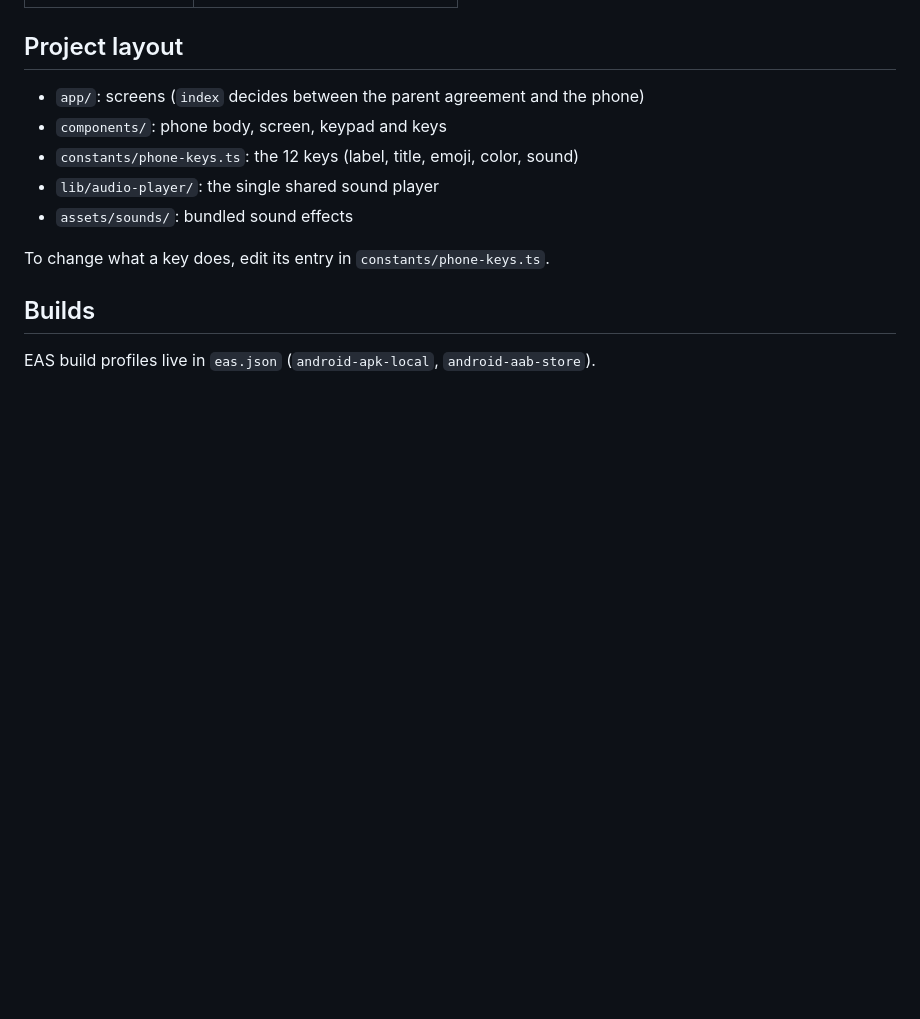
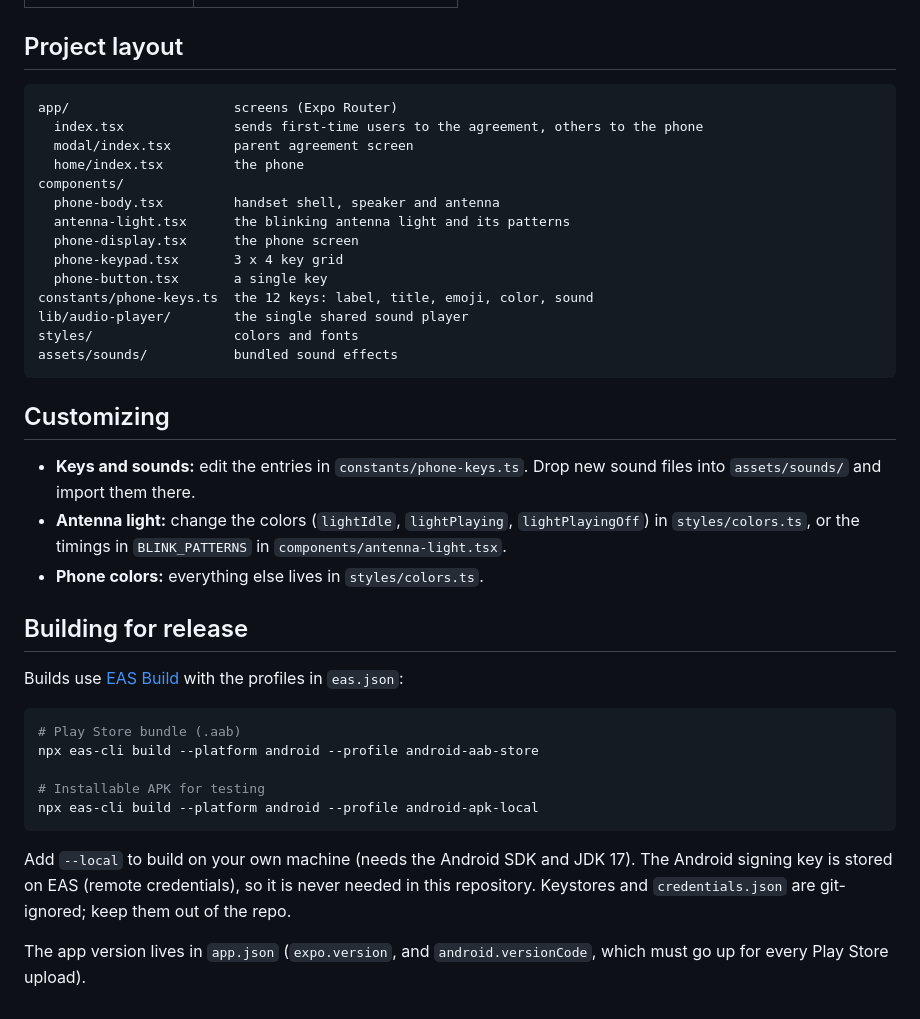
Before and after one commit to sandeepeven/doll-phone-mobile-game, a Markdown page: README.md, the part around one of its changes. Drawn GitHub-style; blank space fills up the shorter version.

````diff
--- a/README.md
+++ b/README.md
@@ -27,14 +58,49 @@ npm start          # then press i (iOS) or a (Android)
 
 ## Project layout
 
-- `app/`: screens (`index` decides between the parent agreement and the phone)
-- `components/`: phone body, screen, keypad and keys
-- `constants/phone-keys.ts`: the 12 keys (label, title, emoji, color, sound)
-- `lib/audio-player/`: the single shared sound player
-- `assets/sounds/`: bundled sound effects
+```
+app/                     screens (Expo Router)
+  index.tsx              sends first-time users to the agreement, others to the phone
+  modal/index.tsx        parent agreement screen
+  home/index.tsx         the phone
+components/
+  phone-body.tsx         handset shell, speaker and antenna
+  antenna-light.tsx      the blinking antenna light and its patterns
+  phone-display.tsx      the phone screen
+  phone-keypad.tsx       3 x 4 key grid
+  phone-button.tsx       a single key
+constants/phone-keys.ts  the 12 keys: label, title, emoji, color, sound
+lib/audio-player/        the single shared sound player
+styles/                  colors and fonts
+assets/sounds/           bundled sound effects
+```
 
-To change what a key does, edit its entry in `constants/phone-keys.ts`.
+## Customizing
 
-## Builds
+- **Keys and sounds:** edit the entries in `constants/phone-keys.ts`. Drop new sound
+  files into `assets/sounds/` and import them there.
+- **Antenna light:** change the colors (`lightIdle`, `lightPlaying`, `lightPlayingOff`)
+  in `styles/colors.ts`, or the timings in `BLINK_PATTERNS` in
+  `components/antenna-light.tsx`.
+- **Phone colors:** everything else lives in `styles/colors.ts`.
 
-EAS build profiles live in `eas.json` (`android-apk-local`, `android-aab-store`).
+## Building for release
+
+Builds use [EAS Build](https://docs.expo.dev/build/introduction/) with the profiles in
+`eas.json`:
+
+```bash
+# Play Store bundle (.aab)
+npx eas-cli build --platform android --profile android-aab-store
+
+# Installable APK for testing
+npx eas-cli build --platform android --profile android-apk-local
+```
+
+Add `--local` to build on your own machine (needs the Android SDK and JDK 17).
+The Android signing key is stored on EAS (remote credentials), so it is never needed
+in this repository. Keystores and `credentials.json` are git-ignored; keep them out
+of the repo.
+
+The app version lives in `app.json` (`expo.version`, and `android.versionCode`, which
+must go up for every Play Store upload).
````
Also changed, not shown: other parts of README.md (+43 -12 lines), docs/screenshot.png (added).
